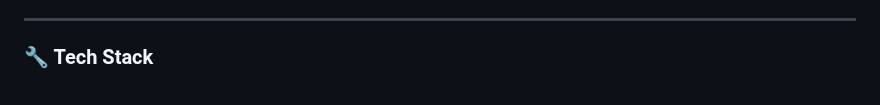
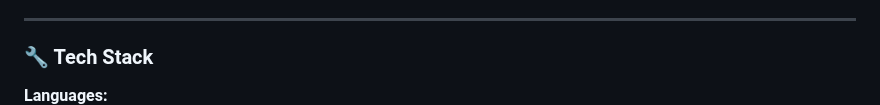
Before and after one commit to arzzon/arzzon, a Markdown page: README.md, the part around one of its changes. Drawn GitHub-style.

```diff
--- a/README.md
+++ b/README.md
@@ -18,5 +18,7 @@ Currently, I'm contributing to the [F5 Container Ingress Services](https://githu
 
 ### 🔧 Tech Stack
 
+
+**Languages:**
 ![Go](https://img.shields.io/badge/-Go-00ADD8?style=flat&logo=go&logoColor=white)
 ![Python](https://img.shields.io/badge/-Python-3776AB?style=flat&logo=python&logoColor=white)
```
Also changed, not shown: other parts of README.md (+21 -3 lines).
